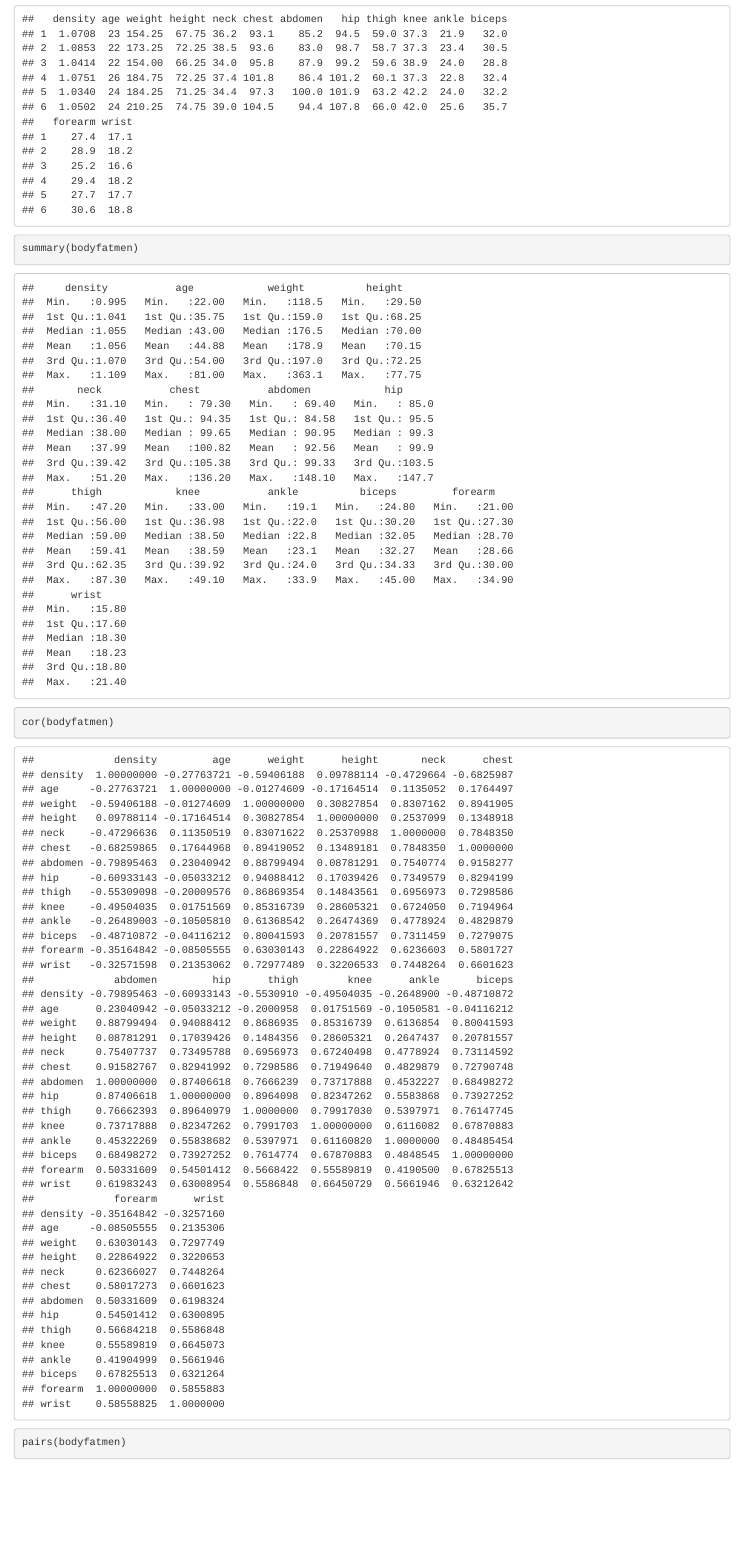
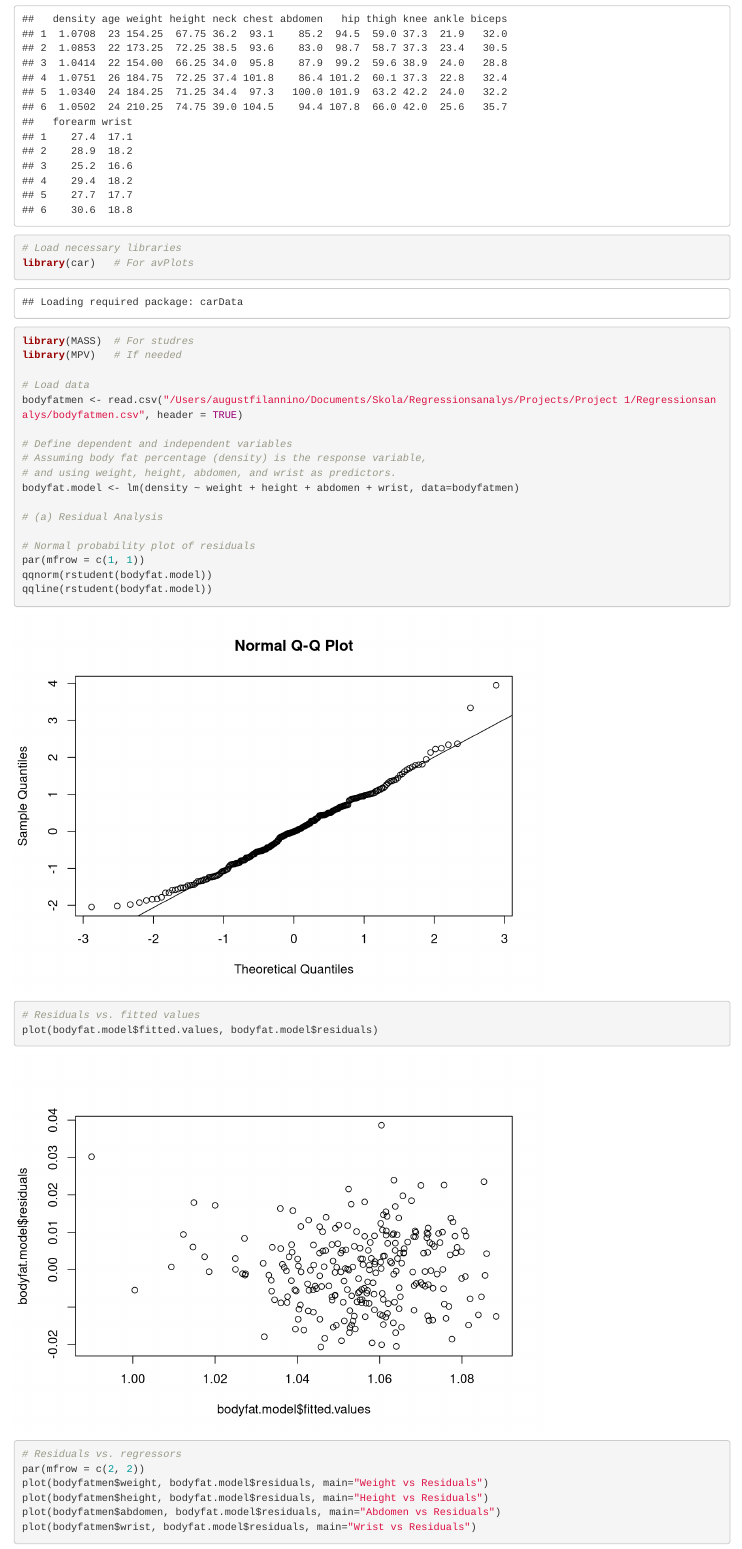
Before and after one commit to augustfi/Regressionsanalys, an R Markdown document (Load.Rmd): the page in a window 1100 px wide, from 480 px down. Rendered offline with R 4.5, knitr and Pandoc, with nearby package versions.

Commit message:
Plots från residual analysis

````diff
--- a/Load.Rmd
+++ b/Load.Rmd
@@ -8,2 +9,29 @@ head(bodyfatmen)
+# Load necessary libraries
+library(car)   # For avPlots
+library(MASS)  # For studres
+library(MPV)   # If needed
 
-```{r}
+# Load data
+bodyfatmen <- read.csv("/Users/augustfilannino/Documents/Skola/Regressionsanalys/Projects/Project 1/Regressionsanalys/bodyfatmen.csv", header = TRUE)
+
+# Define dependent and independent variables
+# Assuming body fat percentage (density) is the response variable,
+# and using weight, height, abdomen, and wrist as predictors.
+bodyfat.model <- lm(density ~ weight + height + abdomen + wrist, data=bodyfatmen)
+
+# (a) Residual Analysis
+
+# Normal probability plot of residuals
+par(mfrow = c(1, 1))
+qqnorm(rstudent(bodyfat.model))
+qqline(rstudent(bodyfat.model))
+
+# Residuals vs. fitted values
+plot(bodyfat.model$fitted.values, bodyfat.model$residuals)
+
+# Residuals vs. regressors
+par(mfrow = c(2, 2))
+plot(bodyfatmen$weight, bodyfat.model$residuals, main="Weight vs Residuals")
+plot(bodyfatmen$height, bodyfat.model$residuals, main="Height vs Residuals")
+plot(bodyfatmen$abdomen, bodyfat.model$residuals, main="Abdomen vs Residuals")
+plot(bodyfatmen$wrist, bodyfat.model$residuals, main="Wrist vs Residuals")
````
Also changed, not shown: Load.Rmd (31 more changed lines).
